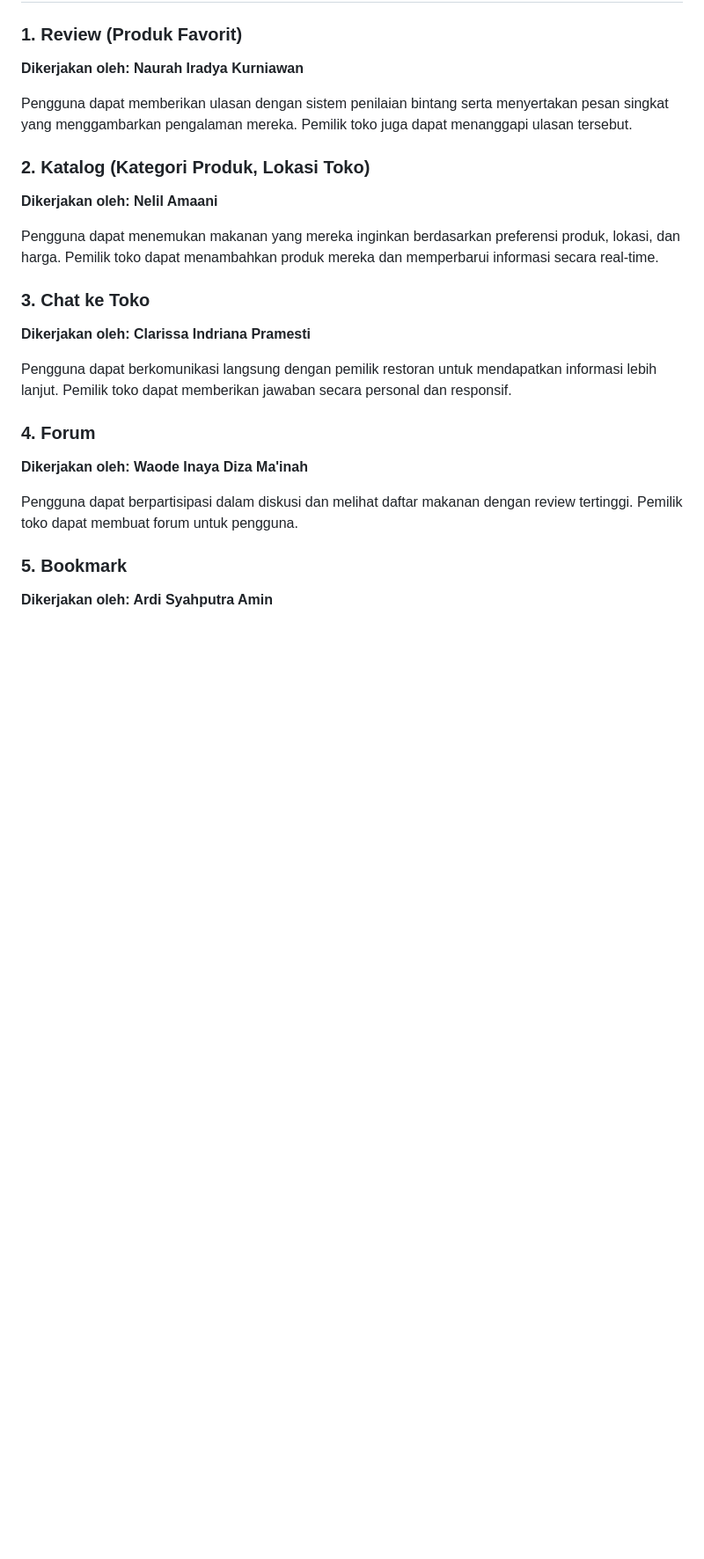
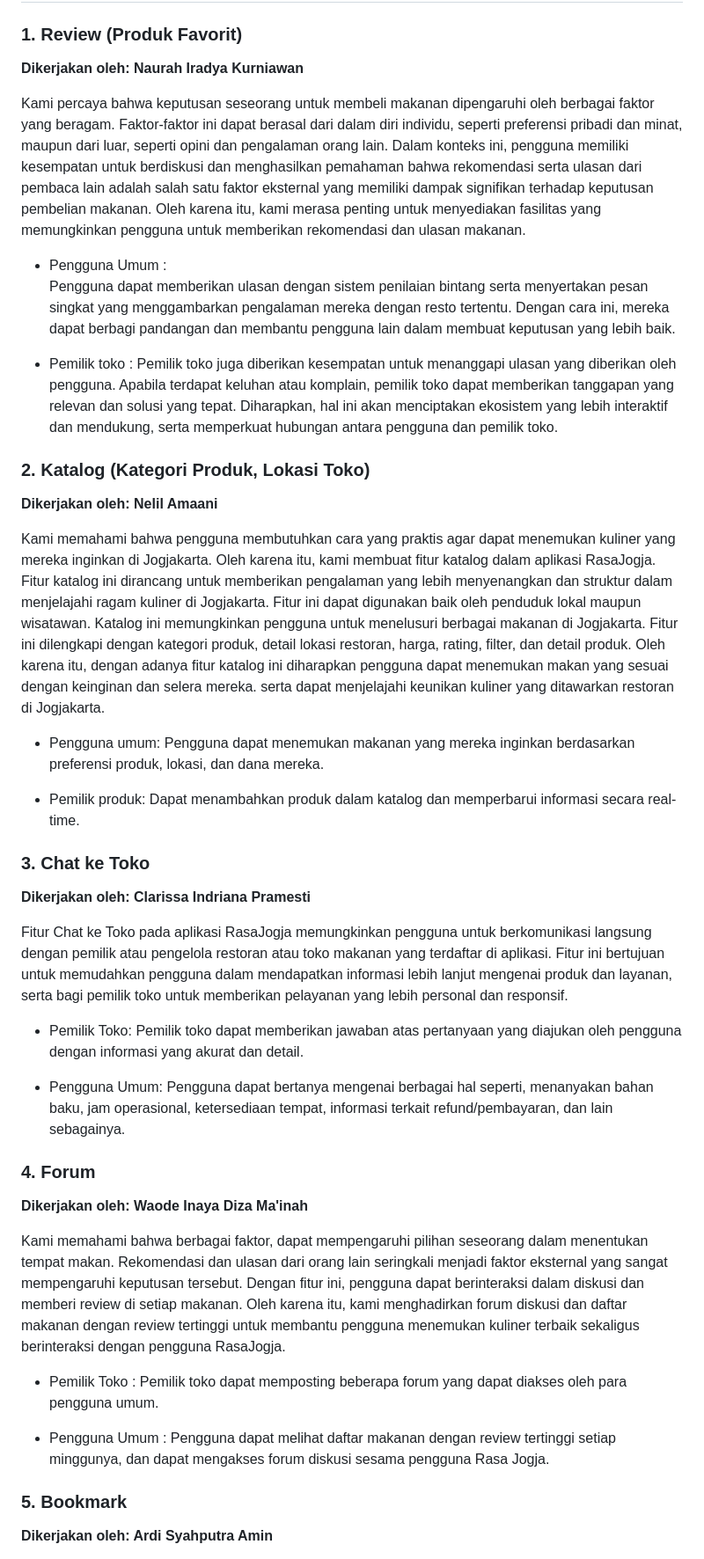
Before and after one commit to RasaJogja/RasaJogja, a Markdown page: README.md, the part around one of its changes. Shown at 88% size. Rendered like a GitHub page; blank space fills up the shorter version.

```diff
--- a/README.md
+++ b/README.md
@@ -39,22 +39,51 @@ Aplikasi ini berperan dalam melestarikan dan memperkenalkan kekayaan kuliner Jog
 ### 1. Review (Produk Favorit)
 **Dikerjakan oleh: Naurah Iradya Kurniawan**
 
-Pengguna dapat memberikan ulasan dengan sistem penilaian bintang serta menyertakan pesan singkat yang menggambarkan pengalaman mereka. Pemilik toko juga dapat menanggapi ulasan tersebut.
+Kami percaya bahwa keputusan seseorang untuk membeli makanan dipengaruhi oleh berbagai faktor yang beragam. Faktor-faktor ini dapat berasal dari dalam diri individu, seperti preferensi pribadi dan minat, maupun dari luar, seperti opini dan pengalaman orang lain. Dalam konteks ini, pengguna memiliki kesempatan untuk berdiskusi dan menghasilkan pemahaman bahwa rekomendasi serta ulasan dari pembaca lain adalah salah satu faktor eksternal yang memiliki dampak signifikan terhadap keputusan pembelian makanan. Oleh karena itu, kami merasa penting untuk menyediakan fasilitas yang memungkinkan pengguna untuk memberikan rekomendasi dan ulasan makanan.
+
+- Pengguna Umum :
+  Pengguna dapat memberikan ulasan dengan sistem penilaian bintang serta menyertakan pesan singkat yang menggambarkan pengalaman mereka dengan resto tertentu. Dengan cara ini, mereka dapat berbagi pandangan dan membantu pengguna lain dalam membuat keputusan yang lebih     baik.
+
+- Pemilik toko :
+  Pemilik toko juga diberikan kesempatan untuk menanggapi ulasan yang diberikan oleh pengguna. Apabila terdapat keluhan atau komplain, pemilik toko dapat memberikan tanggapan yang relevan dan solusi yang tepat. Diharapkan, hal ini akan menciptakan ekosistem yang lebih     interaktif dan mendukung, serta memperkuat hubungan antara pengguna dan pemilik toko.
+
 
 ### 2. Katalog (Kategori Produk, Lokasi Toko)
 **Dikerjakan oleh: Nelil Amaani**
 
-Pengguna dapat menemukan makanan yang mereka inginkan berdasarkan preferensi produk, lokasi, dan harga. Pemilik toko dapat menambahkan produk mereka dan memperbarui informasi secara real-time.
+Kami memahami bahwa pengguna membutuhkan cara yang praktis agar dapat menemukan kuliner yang mereka inginkan di Jogjakarta. Oleh karena itu, kami membuat fitur katalog dalam aplikasi RasaJogja. Fitur katalog ini dirancang untuk memberikan pengalaman yang lebih menyenangkan dan struktur dalam menjelajahi ragam kuliner di Jogjakarta. Fitur ini dapat digunakan baik oleh penduduk lokal maupun wisatawan.
+Katalog ini memungkinkan pengguna untuk menelusuri berbagai makanan di Jogjakarta. Fitur ini dilengkapi dengan kategori produk, detail lokasi restoran, harga, rating, filter, dan detail produk. Oleh karena itu, dengan adanya fitur katalog ini diharapkan pengguna dapat menemukan makan yang sesuai dengan keinginan dan selera mereka. serta dapat menjelajahi keunikan kuliner yang ditawarkan restoran di Jogjakarta.
+
+- Pengguna umum:
+  Pengguna dapat menemukan makanan yang mereka inginkan berdasarkan preferensi produk, lokasi, dan dana mereka.
+
+- Pemilik produk:
+  Dapat menambahkan produk dalam katalog dan memperbarui informasi secara real-time.
+
 
 ### 3. Chat ke Toko
 **Dikerjakan oleh: Clarissa Indriana Pramesti**
 
-Pengguna dapat berkomunikasi langsung dengan pemilik restoran untuk mendapatkan informasi lebih lanjut. Pemilik toko dapat memberikan jawaban secara personal dan responsif.
+Fitur Chat ke Toko pada aplikasi RasaJogja memungkinkan pengguna untuk berkomunikasi langsung dengan pemilik atau pengelola restoran atau toko makanan yang terdaftar di aplikasi. Fitur ini bertujuan untuk memudahkan pengguna dalam mendapatkan informasi lebih lanjut mengenai produk dan  layanan,  serta bagi pemilik toko untuk memberikan pelayanan yang lebih personal dan responsif.
+
+- Pemilik Toko:
+  Pemilik toko dapat memberikan jawaban atas pertanyaan yang diajukan oleh pengguna dengan informasi yang akurat dan detail.
+
+- Pengguna Umum:
+  Pengguna dapat bertanya mengenai berbagai hal seperti, menanyakan bahan baku, jam operasional, ketersediaan tempat, informasi terkait refund/pembayaran, dan lain sebagainya.
+
 
 ### 4. Forum
 **Dikerjakan oleh: Waode Inaya Diza Ma'inah**
 
-Pengguna dapat berpartisipasi dalam diskusi dan melihat daftar makanan dengan review tertinggi. Pemilik toko dapat membuat forum untuk pengguna.
+Kami memahami bahwa berbagai faktor, dapat mempengaruhi pilihan seseorang dalam menentukan tempat makan. Rekomendasi dan ulasan dari orang lain seringkali menjadi faktor eksternal yang sangat mempengaruhi keputusan tersebut. Dengan fitur ini, pengguna dapat berinteraksi dalam diskusi dan memberi review di setiap makanan. Oleh karena itu, kami menghadirkan forum diskusi dan daftar makanan dengan review tertinggi untuk membantu pengguna menemukan kuliner terbaik sekaligus berinteraksi dengan pengguna RasaJogja.
+
+- Pemilik Toko :
+  Pemilik toko dapat memposting beberapa forum yang dapat diakses oleh para pengguna umum.
+
+- Pengguna Umum :
+  Pengguna dapat melihat daftar makanan dengan review tertinggi setiap minggunya, dan dapat mengakses forum diskusi sesama pengguna Rasa Jogja.
+
 
 ### 5. Bookmark
 **Dikerjakan oleh: Ardi Syahputra Amin**
```
Also changed, not shown: other parts of README.md (+9 -1 lines).
